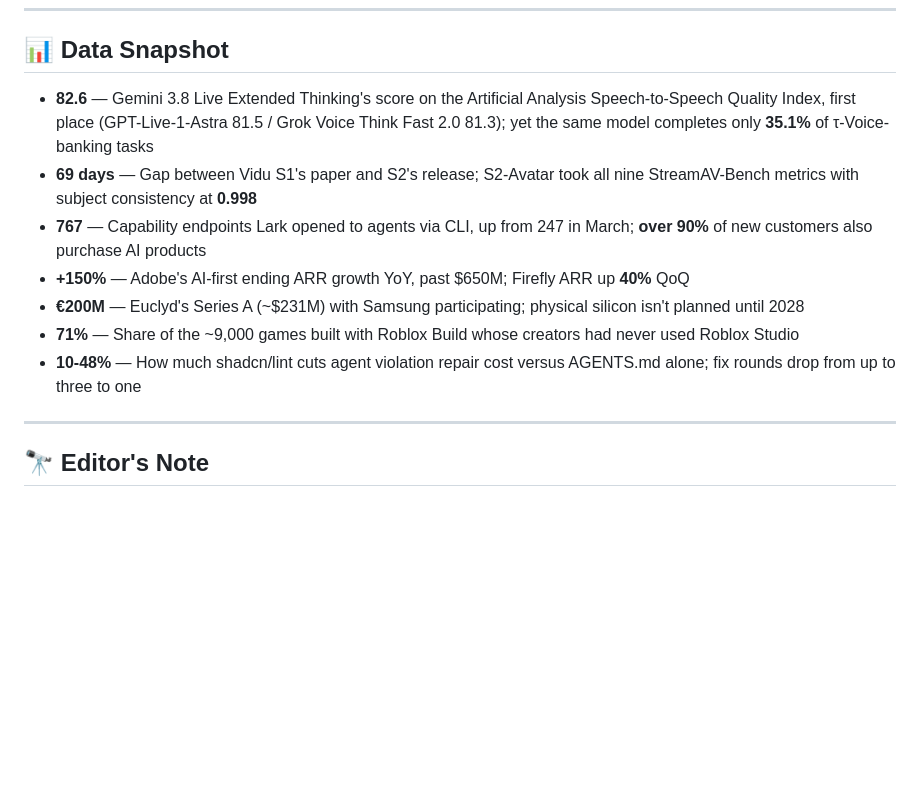
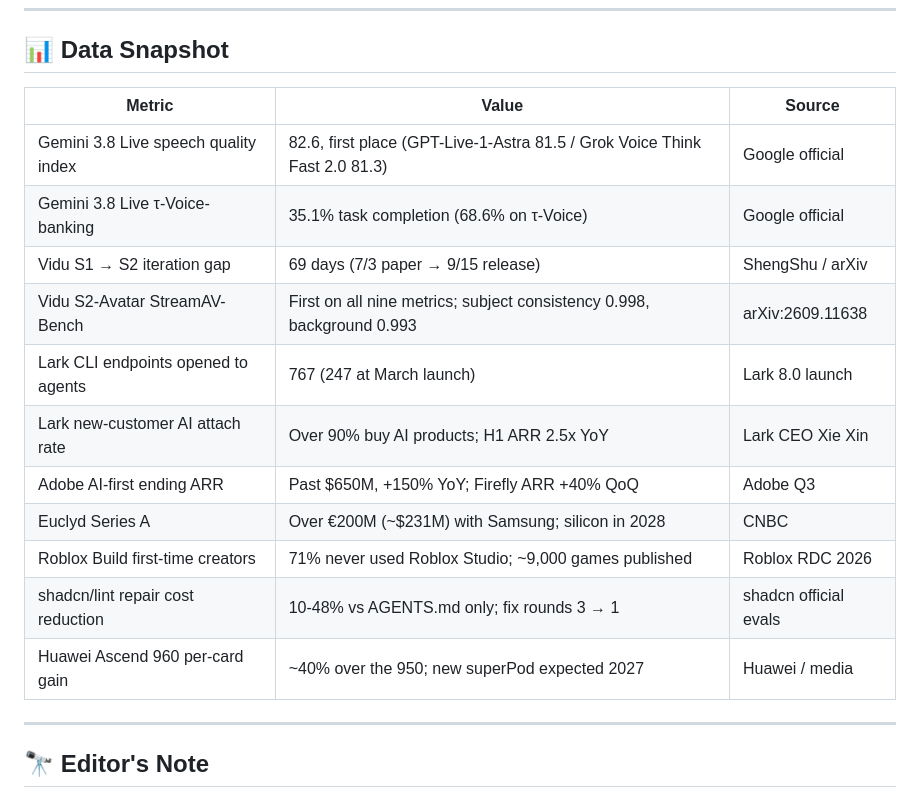
Before and after one commit to nathanliu100/ai-news-collector, a Markdown page: news/2026-09-16.en.md, the part around the change. GitHub-like rendering; blank space fills up the shorter version.

```diff
--- a/news/2026-09-16.en.md
+++ b/news/2026-09-16.en.md
@@ -319,13 +319,19 @@ Source control for agents — run multiple coding agents, track each one's chang
 
 ## 📊 Data Snapshot
 
-- **82.6** — Gemini 3.8 Live Extended Thinking's score on the Artificial Analysis Speech-to-Speech Quality Index, first place (GPT-Live-1-Astra 81.5 / Grok Voice Think Fast 2.0 81.3); yet the same model completes only **35.1%** of τ-Voice-banking tasks
-- **69 days** — Gap between Vidu S1's paper and S2's release; S2-Avatar took all nine StreamAV-Bench metrics with subject consistency at **0.998**
-- **767** — Capability endpoints Lark opened to agents via CLI, up from 247 in March; **over 90%** of new customers also purchase AI products
-- **+150%** — Adobe's AI-first ending ARR growth YoY, past $650M; Firefly ARR up **40%** QoQ
-- **€200M** — Euclyd's Series A (~$231M) with Samsung participating; physical silicon isn't planned until 2028
-- **71%** — Share of the ~9,000 games built with Roblox Build whose creators had never used Roblox Studio
-- **10-48%** — How much shadcn/lint cuts agent violation repair cost versus AGENTS.md alone; fix rounds drop from up to three to one
+| Metric | Value | Source |
+|--------|-------|--------|
+| Gemini 3.8 Live speech quality index | 82.6, first place (GPT-Live-1-Astra 81.5 / Grok Voice Think Fast 2.0 81.3) | Google official |
+| Gemini 3.8 Live τ-Voice-banking | 35.1% task completion (68.6% on τ-Voice) | Google official |
+| Vidu S1 → S2 iteration gap | 69 days (7/3 paper → 9/15 release) | ShengShu / arXiv |
+| Vidu S2-Avatar StreamAV-Bench | First on all nine metrics; subject consistency 0.998, background 0.993 | arXiv:2609.11638 |
+| Lark CLI endpoints opened to agents | 767 (247 at March launch) | Lark 8.0 launch |
+| Lark new-customer AI attach rate | Over 90% buy AI products; H1 ARR 2.5x YoY | Lark CEO Xie Xin |
+| Adobe AI-first ending ARR | Past $650M, +150% YoY; Firefly ARR +40% QoQ | Adobe Q3 |
+| Euclyd Series A | Over €200M (~$231M) with Samsung; silicon in 2028 | CNBC |
+| Roblox Build first-time creators | 71% never used Roblox Studio; ~9,000 games published | Roblox RDC 2026 |
+| shadcn/lint repair cost reduction | 10-48% vs AGENTS.md only; fix rounds 3 → 1 | shadcn official evals |
+| Huawei Ascend 960 per-card gain | ~40% over the 950; new superPod expected 2027 | Huawei / media |
 
 ---
 
```
Also changed, not shown: news/2026-09-16.md (+13 -7 lines).
